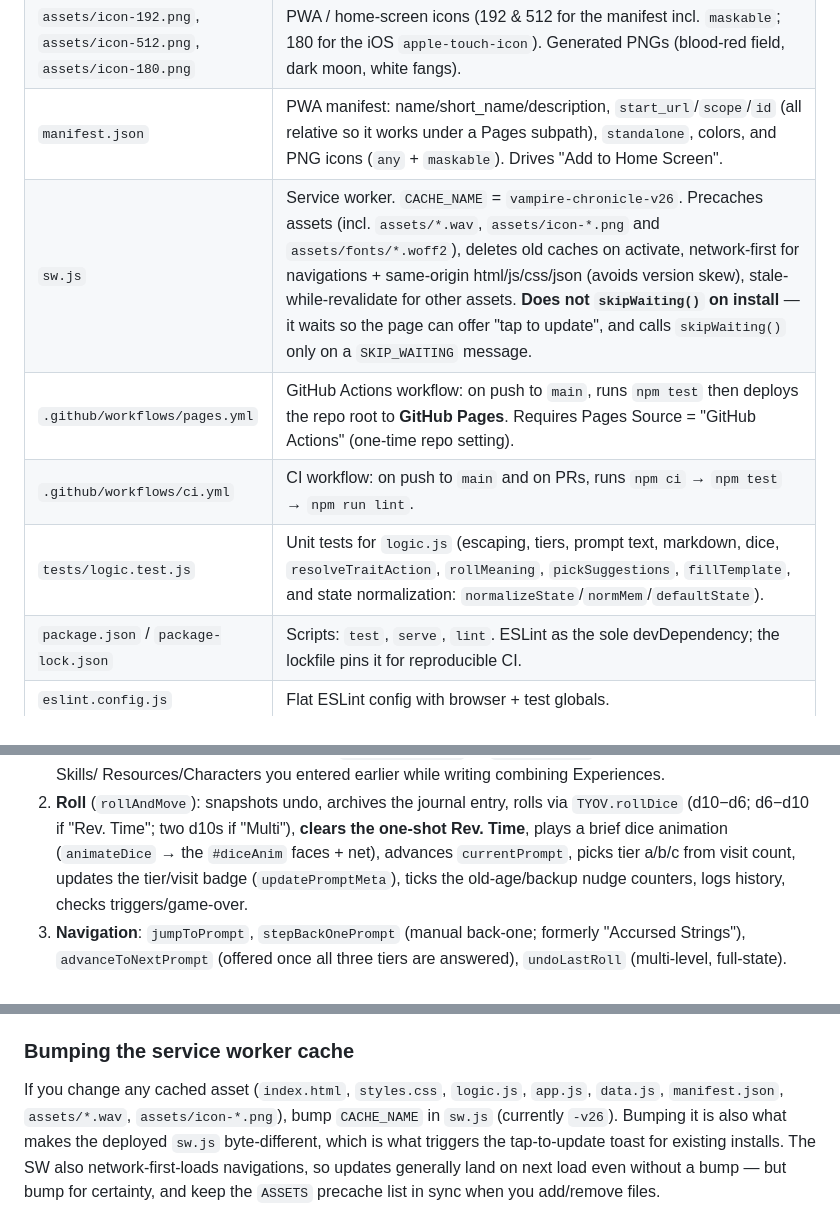
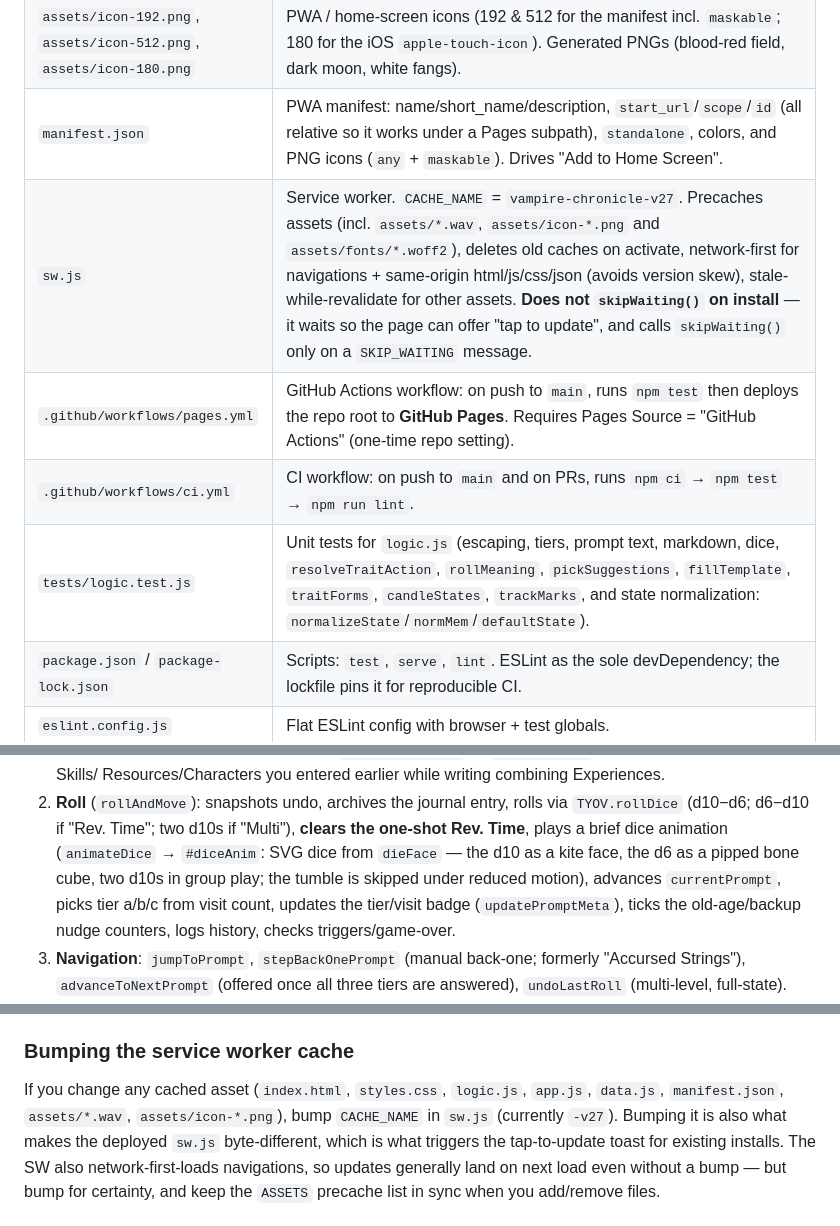
Before and after one commit to arti47/tyov, a Markdown page: CLAUDE.md, 3 parts joined by grey strips. Drawn GitHub-style.

```diff
--- a/CLAUDE.md
+++ b/CLAUDE.md
@@ -69,10 +69,10 @@ npm run lint      # ESLint (needs `npm install` first; no network = skip)
 | `assets/dice.wav`, `assets/page.wav` | Bundled, precached sound effects (dice roll, page turn) — local so audio works offline. Generated lightweight WAVs. |
 | `assets/icon-192.png`, `assets/icon-512.png`, `assets/icon-180.png` | PWA / home-screen icons (192 & 512 for the manifest incl. `maskable`; 180 for the iOS `apple-touch-icon`). Generated PNGs (blood-red field, dark moon, white fangs). |
 | `manifest.json` | PWA manifest: name/short_name/description, `start_url`/`scope`/`id` (all relative so it works under a Pages subpath), `standalone`, colors, and PNG icons (`any` + `maskable`). Drives "Add to Home Screen". |
-| `sw.js` | Service worker. `CACHE_NAME` = `vampire-chronicle-v26`. Precaches assets (incl. `assets/*.wav`, `assets/icon-*.png` and `assets/fonts/*.woff2`), deletes old caches on activate, network-first for navigations + same-origin html/js/css/json (avoids version skew), stale-while-revalidate for other assets. **Does not `skipWaiting()` on install** — it waits so the page can offer "tap to update", and calls `skipWaiting()` only on a `SKIP_WAITING` message. |
+| `sw.js` | Service worker. `CACHE_NAME` = `vampire-chronicle-v27`. Precaches assets (incl. `assets/*.wav`, `assets/icon-*.png` and `assets/fonts/*.woff2`), deletes old caches on activate, network-first for navigations + same-origin html/js/css/json (avoids version skew), stale-while-revalidate for other assets. **Does not `skipWaiting()` on install** — it waits so the page can offer "tap to update", and calls `skipWaiting()` only on a `SKIP_WAITING` message. |
 | `.github/workflows/pages.yml` | GitHub Actions workflow: on push to `main`, runs `npm test` then deploys the repo root to **GitHub Pages**. Requires Pages Source = "GitHub Actions" (one-time repo setting). |
 | `.github/workflows/ci.yml` | CI workflow: on push to `main` and on PRs, runs `npm ci` → `npm test` → `npm run lint`. |
-| `tests/logic.test.js` | Unit tests for `logic.js` (escaping, tiers, prompt text, markdown, dice, `resolveTraitAction`, `rollMeaning`, `pickSuggestions`, `fillTemplate`, and state normalization: `normalizeState`/`normMem`/`defaultState`). |
+| `tests/logic.test.js` | Unit tests for `logic.js` (escaping, tiers, prompt text, markdown, dice, `resolveTraitAction`, `rollMeaning`, `pickSuggestions`, `fillTemplate`, `traitForms`, `candleStates`, `trackMarks`, and state normalization: `normalizeState`/`normMem`/`defaultState`). |
 | `package.json` / `package-lock.json` | Scripts: `test`, `serve`, `lint`. ESLint as the sole devDependency; the lockfile pins it for reproducible CI. |
 | `eslint.config.js` | Flat ESLint config with browser + test globals. |
 | `.gitignore` | Ignores `node_modules/`, editor cruft, and `_qa_*.html` scratch files. |
@@ -166,7 +166,9 @@ or no `version`.
 2. **Roll** (`rollAndMove`): snapshots undo, archives the journal entry, rolls via
    `TYOV.rollDice` (d10−d6; d6−d10 if "Rev. Time"; two d10s if "Multi"),
    **clears the one-shot Rev. Time**, plays a brief dice animation (`animateDice`
-   → the `#diceAnim` faces + net), advances `currentPrompt`, picks tier a/b/c from
+   → `#diceAnim`: SVG dice from `dieFace` — the d10 as a kite face, the d6 as a
+   pipped bone cube, two d10s in group play; the tumble is skipped under
+   reduced motion), advances `currentPrompt`, picks tier a/b/c from
    visit count, updates the tier/visit badge (`updatePromptMeta`), ticks the
    old-age/backup nudge counters, logs history, checks triggers/game-over.
 3. **Navigation**: `jumpToPrompt`, `stepBackOnePrompt` (manual back-one; formerly
@@ -316,7 +328,7 @@ under that subpath. Every asset the SW precaches must stay same-origin/relative.
 ### Bumping the service worker cache
 If you change any cached asset (`index.html`, `styles.css`, `logic.js`,
 `app.js`, `data.js`, `manifest.json`, `assets/*.wav`, `assets/icon-*.png`), bump
-`CACHE_NAME` in `sw.js` (currently `-v26`). Bumping it is also what makes the
+`CACHE_NAME` in `sw.js` (currently `-v27`). Bumping it is also what makes the
 deployed `sw.js` byte-different, which is what triggers the tap-to-update toast
 for existing installs. The SW also network-first-loads navigations, so updates
 generally land on next load even without a bump — but bump for certainty, and
```
Also changed, not shown: other parts of CLAUDE.md (+19 -5 lines).
